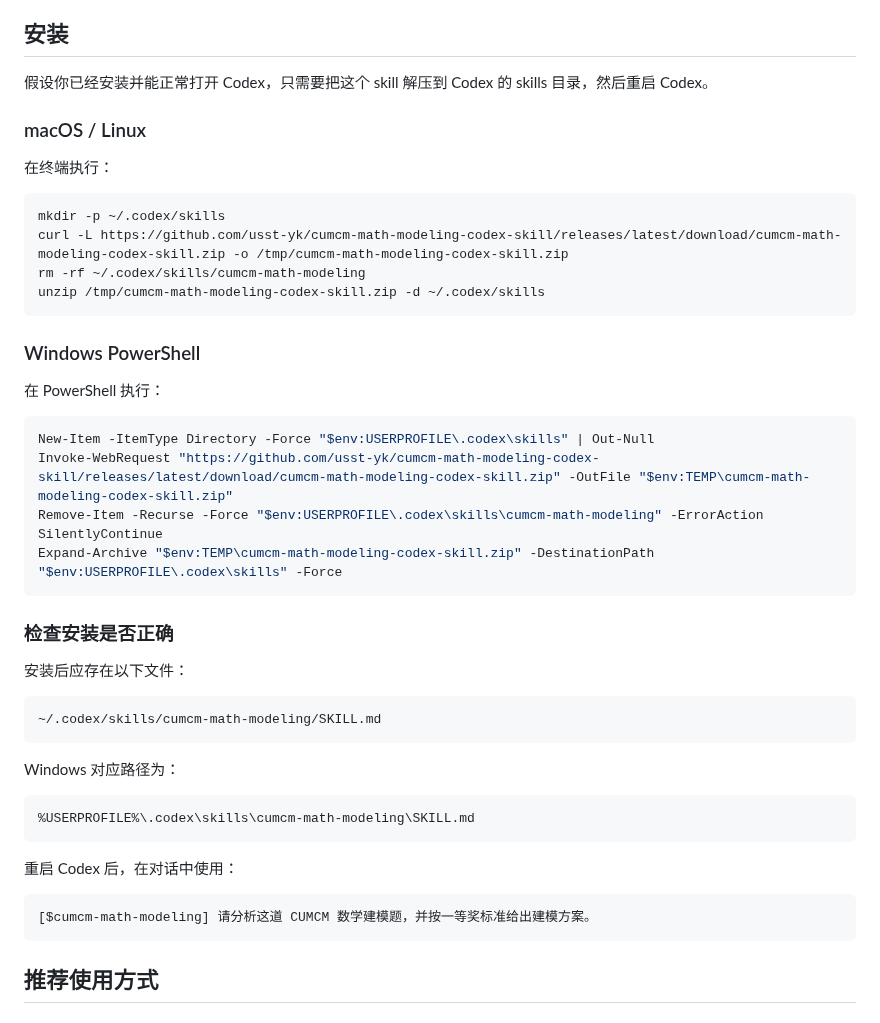
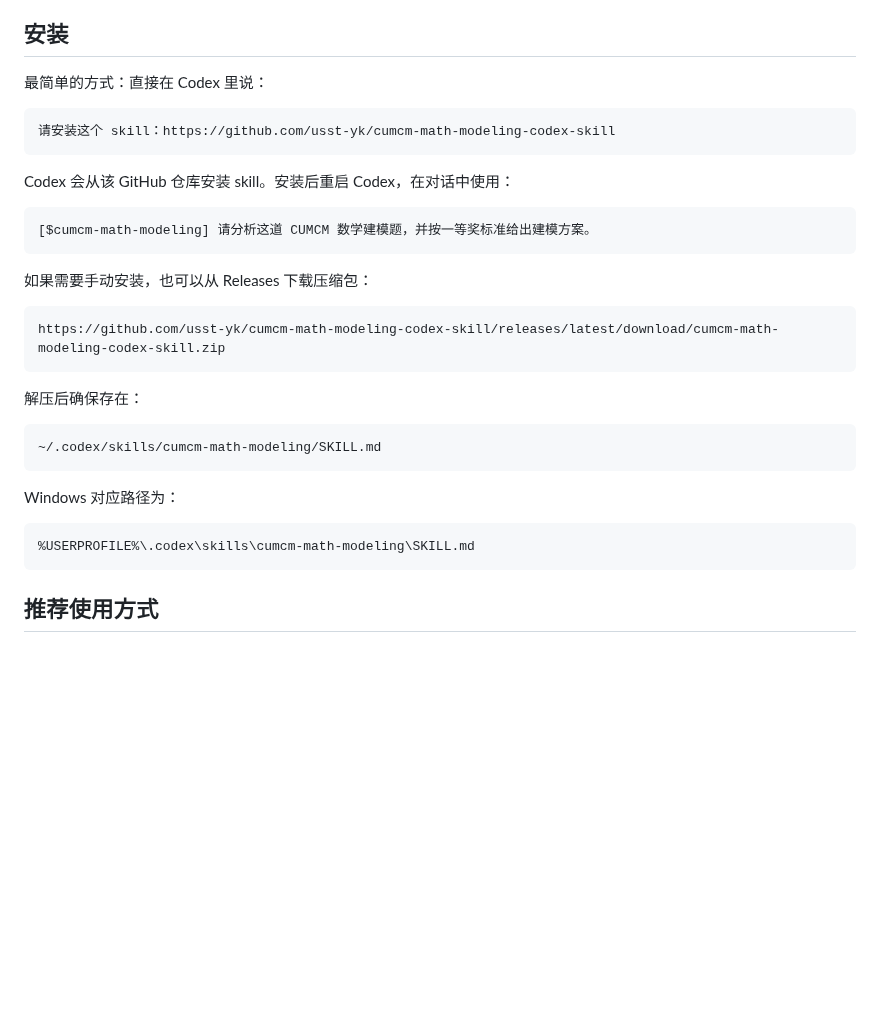
Before and after one commit to usst-yk/cumcm-math-modeling-codex-skill, a Markdown page: README.md, the part around the change. GitHub-like rendering; blank space fills up the shorter version.

Commit message:
Simplify install instructions for Codex

````diff
--- a/README.md
+++ b/README.md
@@ -22,33 +22,25 @@
 
 ## 安装
 
-假设你已经安装并能正常打开 Codex，只需要把这个 skill 解压到 Codex 的 skills 目录，然后重启 Codex。
+最简单的方式：直接在 Codex 里说：
 
-### macOS / Linux
-
-在终端执行：
-
-```bash
-mkdir -p ~/.codex/skills
-curl -L https://github.com/usst-yk/cumcm-math-modeling-codex-skill/releases/latest/download/cumcm-math-modeling-codex-skill.zip -o /tmp/cumcm-math-modeling-codex-skill.zip
-rm -rf ~/.codex/skills/cumcm-math-modeling
-unzip /tmp/cumcm-math-modeling-codex-skill.zip -d ~/.codex/skills
+```text
+请安装这个 skill：https://github.com/usst-yk/cumcm-math-modeling-codex-skill
 ```
 
-### Windows PowerShell
+Codex 会从该 GitHub 仓库安装 skill。安装后重启 Codex，在对话中使用：
 
-在 PowerShell 执行：
-
-```powershell
-New-Item -ItemType Directory -Force "$env:USERPROFILE\.codex\skills" | Out-Null
-Invoke-WebRequest "https://github.com/usst-yk/cumcm-math-modeling-codex-skill/releases/latest/download/cumcm-math-modeling-codex-skill.zip" -OutFile "$env:TEMP\cumcm-math-modeling-codex-skill.zip"
-Remove-Item -Recurse -Force "$env:USERPROFILE\.codex\skills\cumcm-math-modeling" -ErrorAction SilentlyContinue
-Expand-Archive "$env:TEMP\cumcm-math-modeling-codex-skill.zip" -DestinationPath "$env:USERPROFILE\.codex\skills" -Force
+```text
+[$cumcm-math-modeling] 请分析这道 CUMCM 数学建模题，并按一等奖标准给出建模方案。
 ```
 
-### 检查安装是否正确
+如果需要手动安装，也可以从 Releases 下载压缩包：
 
-安装后应存在以下文件：
+```text
+https://github.com/usst-yk/cumcm-math-modeling-codex-skill/releases/latest/download/cumcm-math-modeling-codex-skill.zip
+```
+
+解压后确保存在：
 
 ```text
 ~/.codex/skills/cumcm-math-modeling/SKILL.md
@@ -58,12 +50,6 @@ Windows 对应路径为：
 
 ```text
 %USERPROFILE%\.codex\skills\cumcm-math-modeling\SKILL.md
-```
-
-重启 Codex 后，在对话中使用：
-
-```text
-[$cumcm-math-modeling] 请分析这道 CUMCM 数学建模题，并按一等奖标准给出建模方案。
 ```
 
 ## 推荐使用方式
````
